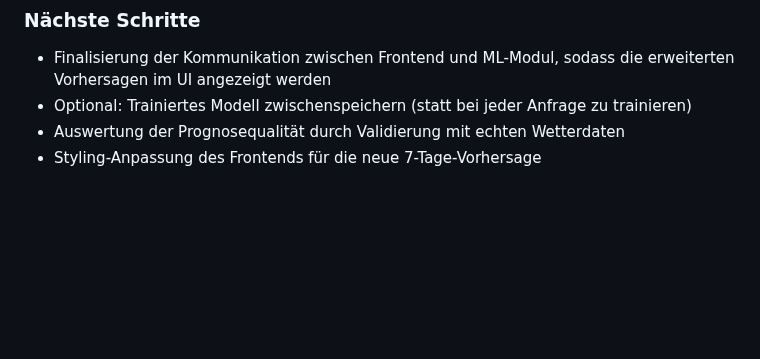
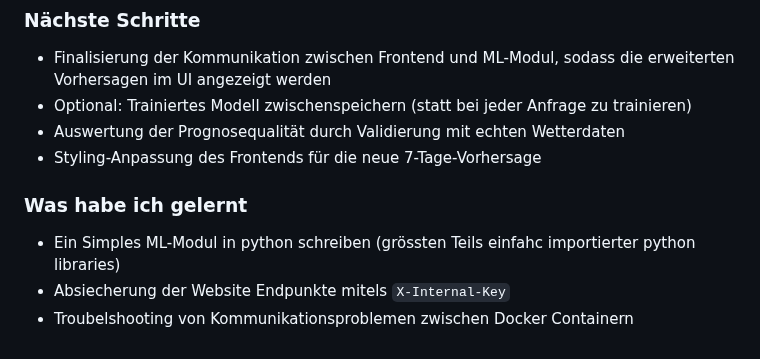
Before and after one commit to LucaKubaGreuter/M300, a Markdown page: Journal.md, the part around one of its changes. GitHub-like rendering; blank space fills up the shorter version.

```diff
--- a/Journal.md
+++ b/Journal.md
@@ -124,3 +127,9 @@ Das Ziel war es, ein Machine-Learning-Modul in die bestehende Wetter-Webanwendun
 - Optional: Trainiertes Modell zwischenspeichern (statt bei jeder Anfrage zu trainieren)
 - Auswertung der Prognosequalität durch Validierung mit echten Wetterdaten
 - Styling-Anpassung des Frontends für die neue 7-Tage-Vorhersage
+
+### Was habe ich gelernt
+
+- Ein Simples ML-Modul in python schreiben (grössten Teils einfahc importierter python libraries)
+- Absiecherung der Website Endpunkte mitels `X-Internal-Key`
+- Troubelshooting von Kommunikationsproblemen zwischen Docker Containern
```
Also changed, not shown: other parts of Journal.md (+12 -9 lines).
